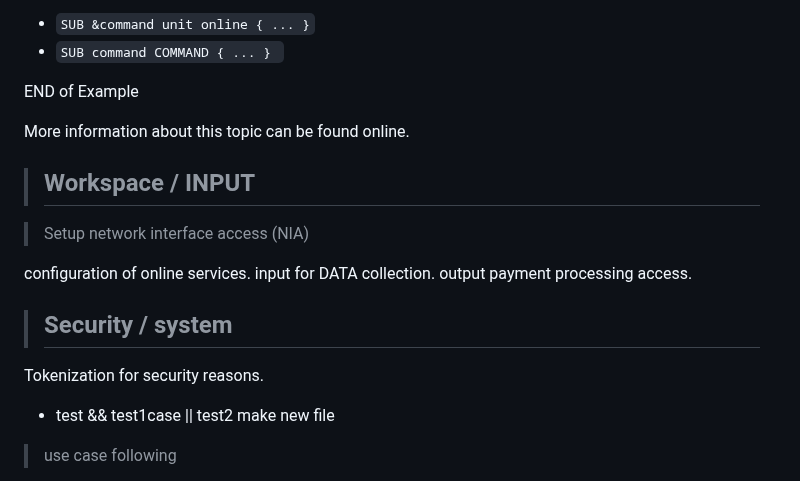
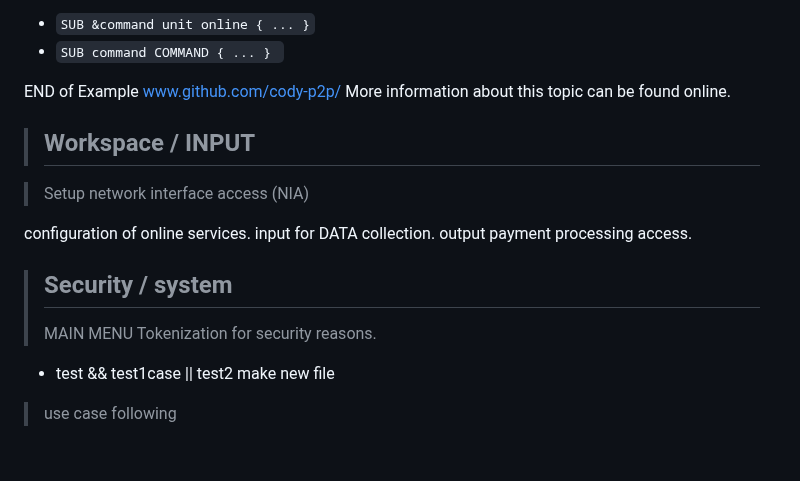
Before and after one commit to Coderad32/Coderad32, a Markdown page: README.md, the part around one of its changes. GitHub-like rendering; blank space fills up the shorter version.

Commit message:
Update README.md
quick edits

```diff
--- a/README.md
+++ b/README.md
@@ -74,7 +74,7 @@ Example: DATA
 - <code>SUB command COMMAND { ... } </code>
 
 END of Example
-
+www.github.com/cody-p2p/
 More information about this topic can be found online.
 
 
@@ -87,6 +87,7 @@ input for DATA collection.
 output payment processing access.
 
 > ## Security / system
+> MAIN MENU
 Tokenization for security reasons.
 + test && test1case || test2 make new file
 > use case following
```
Also changed, not shown: other parts of README.md (+2 -2 lines).
